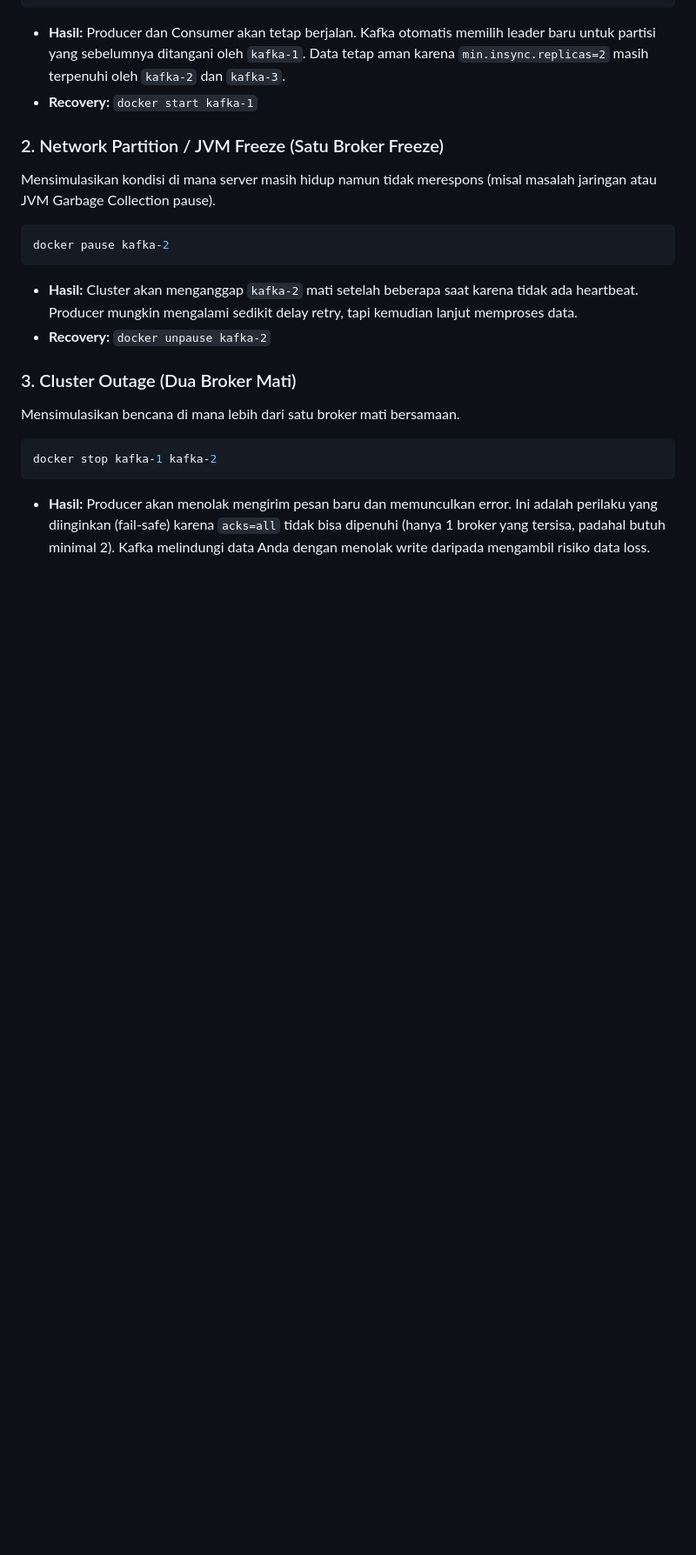
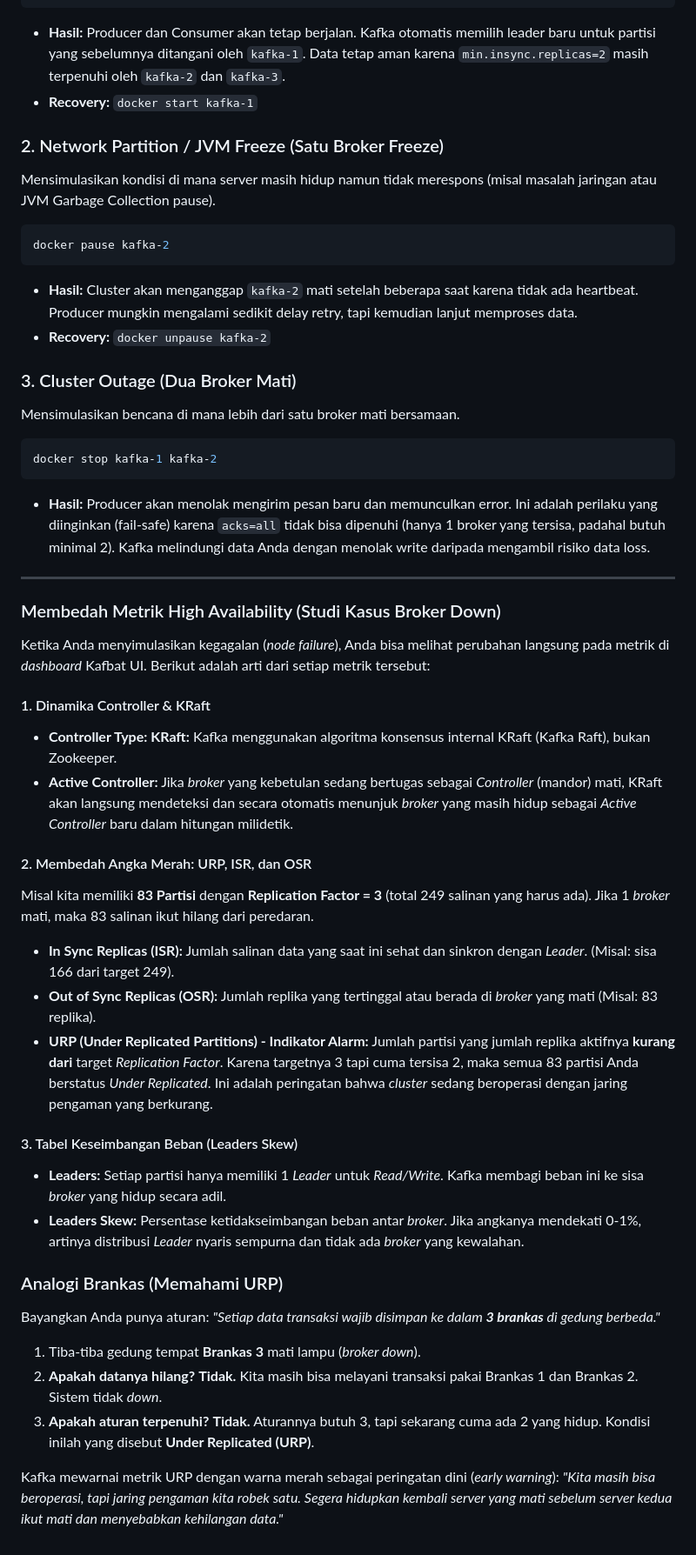
Before and after one commit to semmidev/delivery-kafka, a Markdown page: README.md, the part around the change. Shown at 87% size. Drawn GitHub-style; blank space fills up the shorter version.

Commit message:
feat: update README

````diff
--- a/README.md
+++ b/README.md
@@ -176,3 +176,33 @@ Mensimulasikan bencana di mana lebih dari satu broker mati bersamaan.
 docker stop kafka-1 kafka-2
 ```
 - **Hasil:** Producer akan menolak mengirim pesan baru dan memunculkan error. Ini adalah perilaku yang diinginkan (fail-safe) karena `acks=all` tidak bisa dipenuhi (hanya 1 broker yang tersisa, padahal butuh minimal 2). Kafka melindungi data Anda dengan menolak write daripada mengambil risiko data loss.
+
+---
+
+### Membedah Metrik High Availability (Studi Kasus Broker Down)
+
+Ketika Anda menyimulasikan kegagalan (*node failure*), Anda bisa melihat perubahan langsung pada metrik di *dashboard* Kafbat UI. Berikut adalah arti dari setiap metrik tersebut:
+
+#### 1. Dinamika Controller & KRaft
+* **Controller Type: KRaft:** Kafka menggunakan algoritma konsensus internal KRaft (Kafka Raft), bukan Zookeeper.
+* **Active Controller:** Jika *broker* yang kebetulan sedang bertugas sebagai *Controller* (mandor) mati, KRaft akan langsung mendeteksi dan secara otomatis menunjuk *broker* yang masih hidup sebagai *Active Controller* baru dalam hitungan milidetik.
+
+#### 2. Membedah Angka Merah: URP, ISR, dan OSR
+Misal kita memiliki **83 Partisi** dengan **Replication Factor = 3** (total 249 salinan yang harus ada). Jika 1 *broker* mati, maka 83 salinan ikut hilang dari peredaran.
+* **In Sync Replicas (ISR):** Jumlah salinan data yang saat ini sehat dan sinkron dengan *Leader*. (Misal: sisa 166 dari target 249).
+* **Out of Sync Replicas (OSR):** Jumlah replika yang tertinggal atau berada di *broker* yang mati (Misal: 83 replika).
+* **URP (Under Replicated Partitions) - Indikator Alarm:** Jumlah partisi yang jumlah replika aktifnya **kurang dari** target *Replication Factor*. Karena targetnya 3 tapi cuma tersisa 2, maka semua 83 partisi Anda berstatus *Under Replicated*. Ini adalah peringatan bahwa *cluster* sedang beroperasi dengan jaring pengaman yang berkurang.
+
+#### 3. Tabel Keseimbangan Beban (Leaders Skew)
+* **Leaders:** Setiap partisi hanya memiliki 1 *Leader* untuk *Read/Write*. Kafka membagi beban ini ke sisa *broker* yang hidup secara adil.
+* **Leaders Skew:** Persentase ketidakseimbangan beban antar *broker*. Jika angkanya mendekati 0-1%, artinya distribusi *Leader* nyaris sempurna dan tidak ada *broker* yang kewalahan.
+
+### Analogi Brankas (Memahami URP)
+
+Bayangkan Anda punya aturan: *"Setiap data transaksi wajib disimpan ke dalam **3 brankas** di gedung berbeda."*
+
+1. Tiba-tiba gedung tempat **Brankas 3** mati lampu (*broker down*).
+2. **Apakah datanya hilang?** **Tidak.** Kita masih bisa melayani transaksi pakai Brankas 1 dan Brankas 2. Sistem tidak *down*.
+3. **Apakah aturan terpenuhi?** **Tidak.** Aturannya butuh 3, tapi sekarang cuma ada 2 yang hidup. Kondisi inilah yang disebut **Under Replicated (URP)**.
+
+Kafka mewarnai metrik URP dengan warna merah sebagai peringatan dini (*early warning*): *"Kita masih bisa beroperasi, tapi jaring pengaman kita robek satu. Segera hidupkan kembali server yang mati sebelum server kedua ikut mati dan menyebabkan kehilangan data."*
````
